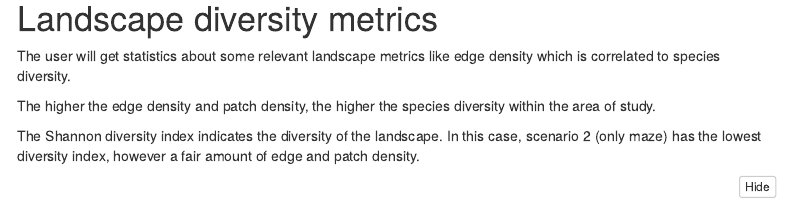
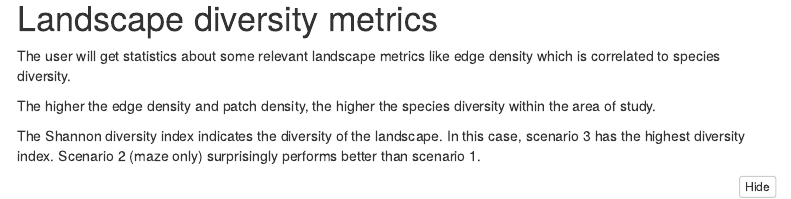
Before and after one commit to valentinitnelav/code4green-bio06, an R Markdown document (study_case/study_case.rmd): the page in a window 1100 px wide, from 1190 px down. Rendered offline with R 4.5, knitr and Pandoc, with nearby package versions; folded parts are opened; some code elsewhere in the file could not run offline; menus at the side of the page are left out.

````diff
--- a/study_case/study_case.rmd
+++ b/study_case/study_case.rmd
@@ -56,7 +56,7 @@
 
 The higher the edge density and patch density, the higher the species diversity within the area of study.
 
-The Shannon diversity index indicates the diversity of the landscape. In this case, scenario 2 (only maze) has the lowest diversity index, however a fair amount of edge and patch density.
+The Shannon diversity index indicates the diversity of the landscape. In this case, scenario 3 has the highest diversity index. Scenario 2 (maze only) surprisingly performs better than scenario 1.
 ```{r, get-metrics}
 # Compute landscape metrics of interest
 landscape_metrics_available <- list_lsm(level = "landscape")
````
Also changed, not shown: study_case/study_case.rmd (2 more changed lines).
